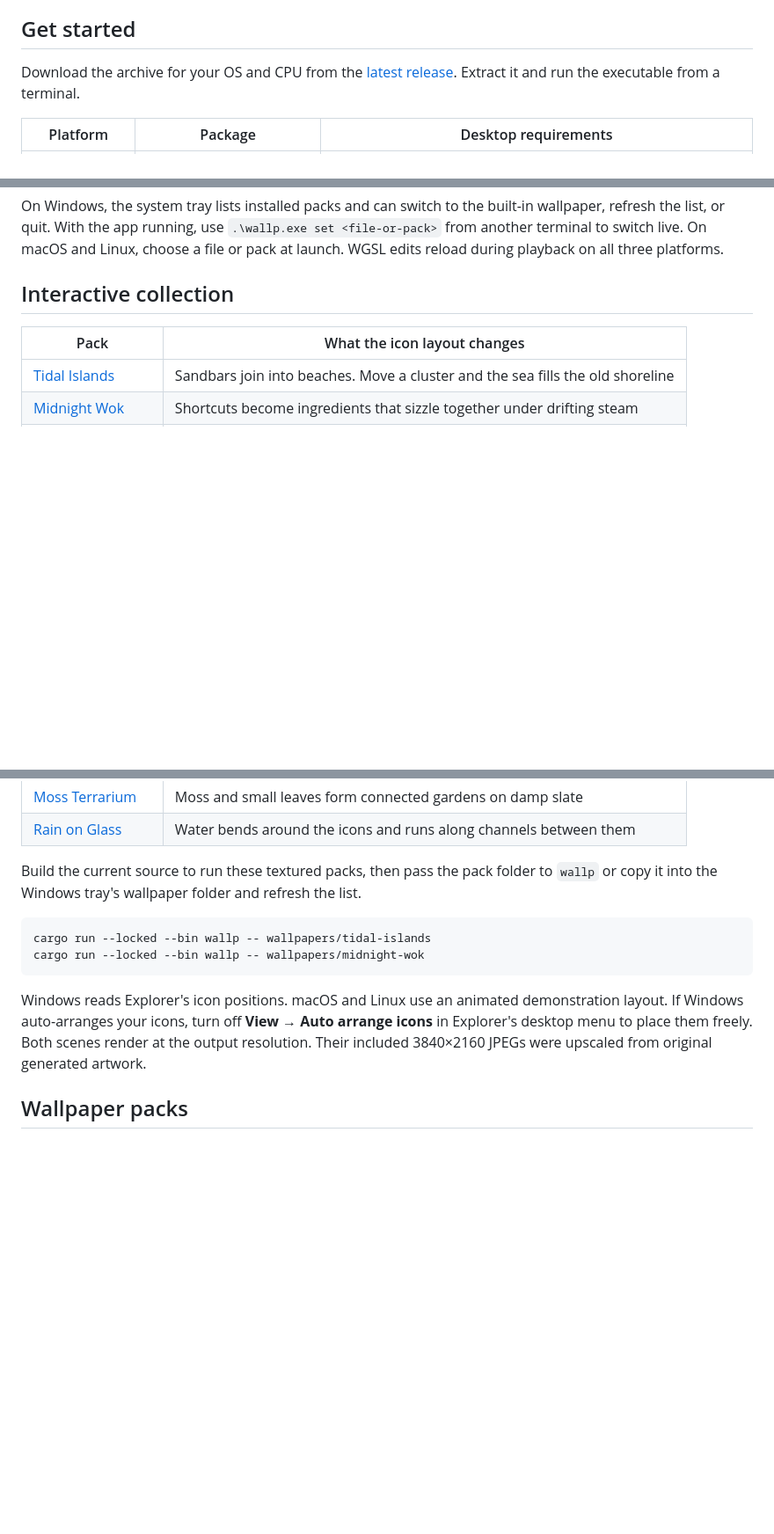
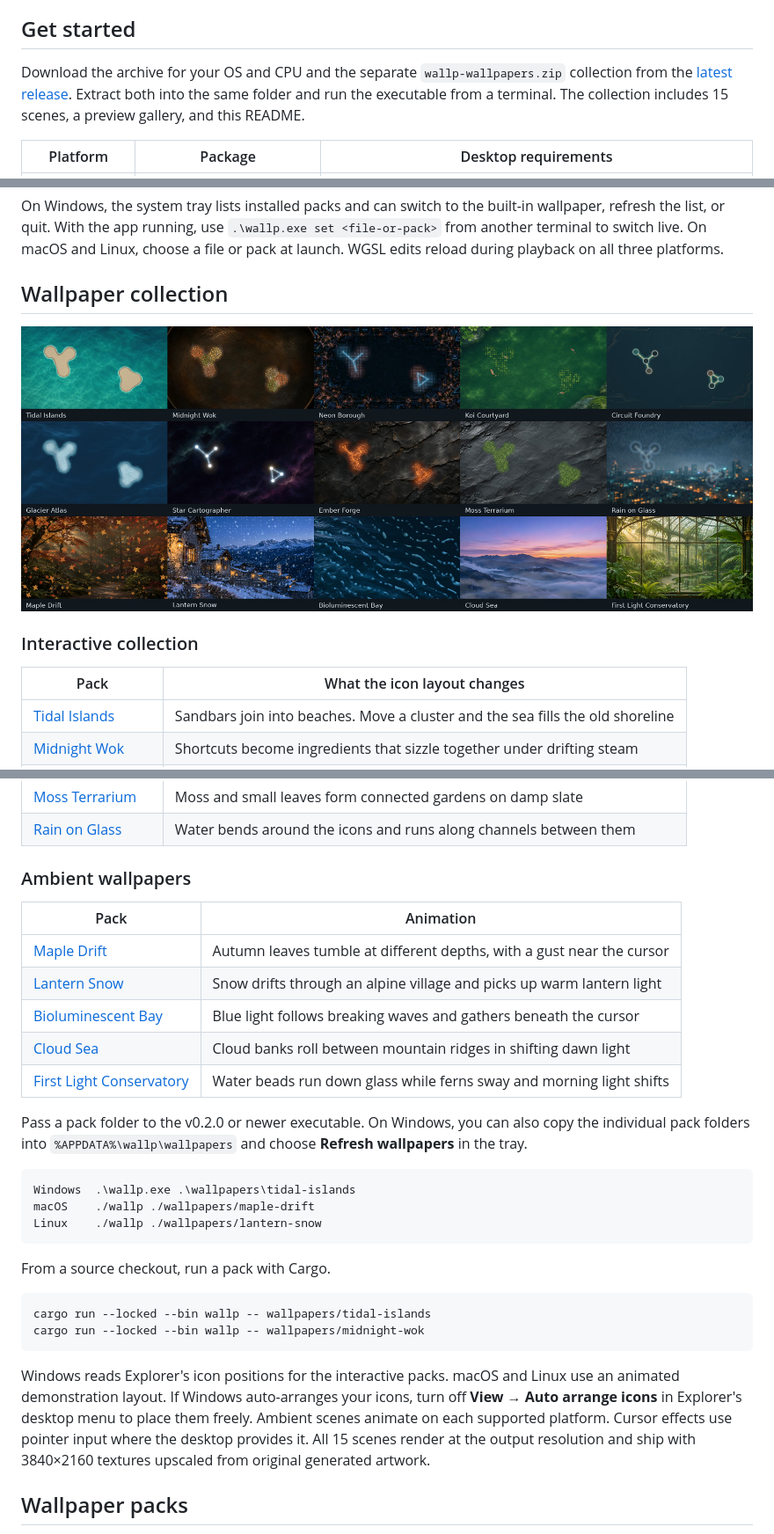
Before and after one commit to Hike-12/Codex_1-Desktop-Wallpapers, a Markdown page: README.md, 3 parts joined by grey strips. Shown at 88% size. GitHub-like rendering; pictures changed too: wallpapers/preview.jpg (added); blank space fills up the shorter version.

Commit message:
Package the full wallpaper collection

````diff
--- a/README.md
+++ b/README.md
@@ -4,7 +4,7 @@ Desktop Wallpapers (`wallp`) is a Rust and wgpu live wallpaper engine for Window
 
 ## Get started
 
-Download the archive for your OS and CPU from the [latest release](https://github.com/Hike-12/Codex_1-Desktop-Wallpapers/releases/latest). Extract it and run the executable from a terminal.
+Download the archive for your OS and CPU and the separate `wallp-wallpapers.zip` collection from the [latest release](https://github.com/Hike-12/Codex_1-Desktop-Wallpapers/releases/latest). Extract both into the same folder and run the executable from a terminal. The collection includes 15 scenes, a preview gallery, and this README.
 
 | Platform | Package | Desktop requirements |
 | --- | --- | --- |
@@ -16,7 +16,11 @@ Running with no arguments uses the built-in WGSL scene. Pass a `.wgsl` file, an
 
 On Windows, the system tray lists installed packs and can switch to the built-in wallpaper, refresh the list, or quit. With the app running, use `.\wallp.exe set <file-or-pack>` from another terminal to switch live. On macOS and Linux, choose a file or pack at launch. WGSL edits reload during playback on all three platforms.
 
-## Interactive collection
+## Wallpaper collection
+
+[![Preview of all 15 Desktop Wallpapers scenes](wallpapers/preview.jpg)](wallpapers/preview.jpg)
+
+### Interactive collection
 
 | Pack | What the icon layout changes |
 | --- | --- |
@@ -31,14 +35,32 @@ On Windows, the system tray lists installed packs and can switch to the built-in
 | [Moss Terrarium](wallpapers/moss-terrarium) | Moss and small leaves form connected gardens on damp slate |
 | [Rain on Glass](wallpapers/rain-on-glass) | Water bends around the icons and runs along channels between them |
 
-Build the current source to run these textured packs, then pass the pack folder to `wallp` or copy it into the Windows tray's wallpaper folder and refresh the list.
+### Ambient wallpapers
+
+| Pack | Animation |
+| --- | --- |
+| [Maple Drift](wallpapers/maple-drift) | Autumn leaves tumble at different depths, with a gust near the cursor |
+| [Lantern Snow](wallpapers/lantern-snow) | Snow drifts through an alpine village and picks up warm lantern light |
+| [Bioluminescent Bay](wallpapers/bioluminescent-bay) | Blue light follows breaking waves and gathers beneath the cursor |
+| [Cloud Sea](wallpapers/cloud-sea) | Cloud banks roll between mountain ridges in shifting dawn light |
+| [First Light Conservatory](wallpapers/first-light-conservatory) | Water beads run down glass while ferns sway and morning light shifts |
+
+Pass a pack folder to the v0.2.0 or newer executable. On Windows, you can also copy the individual pack folders into `%APPDATA%\wallp\wallpapers` and choose **Refresh wallpapers** in the tray.
+
+```text
+Windows  .\wallp.exe .\wallpapers\tidal-islands
+macOS    ./wallp ./wallpapers/maple-drift
+Linux    ./wallp ./wallpapers/lantern-snow
+```
+
+From a source checkout, run a pack with Cargo.
 
 ```sh
 cargo run --locked --bin wallp -- wallpapers/tidal-islands
 cargo run --locked --bin wallp -- wallpapers/midnight-wok
 ```
 
-Windows reads Explorer's icon positions. macOS and Linux use an animated demonstration layout. If Windows auto-arranges your icons, turn off **View → Auto arrange icons** in Explorer's desktop menu to place them freely. Both scenes render at the output resolution. Their included 3840×2160 JPEGs were upscaled from original generated artwork.
+Windows reads Explorer's icon positions for the interactive packs. macOS and Linux use an animated demonstration layout. If Windows auto-arranges your icons, turn off **View → Auto arrange icons** in Explorer's desktop menu to place them freely. Ambient scenes animate on each supported platform. Cursor effects use pointer input where the desktop provides it. All 15 scenes render at the output resolution and ship with 3840×2160 textures upscaled from original generated artwork.
 
 ## Wallpaper packs
 
````
Also changed, not shown: ARCHITECTURE.md (+1 -1 lines), 3 other files.
